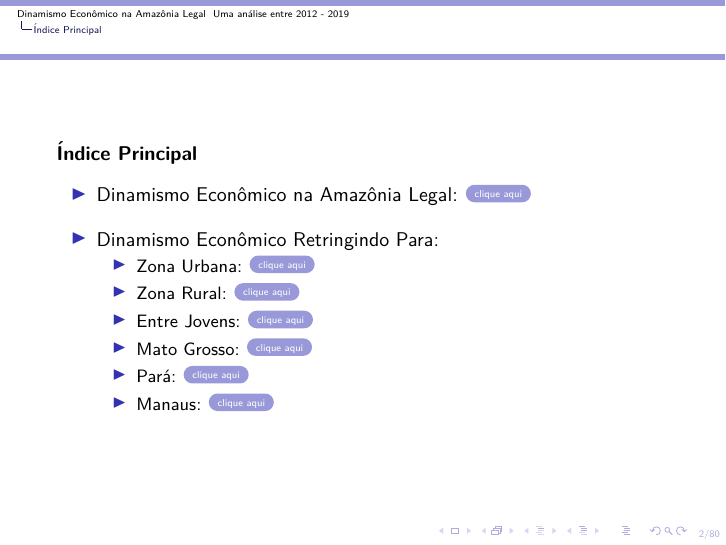
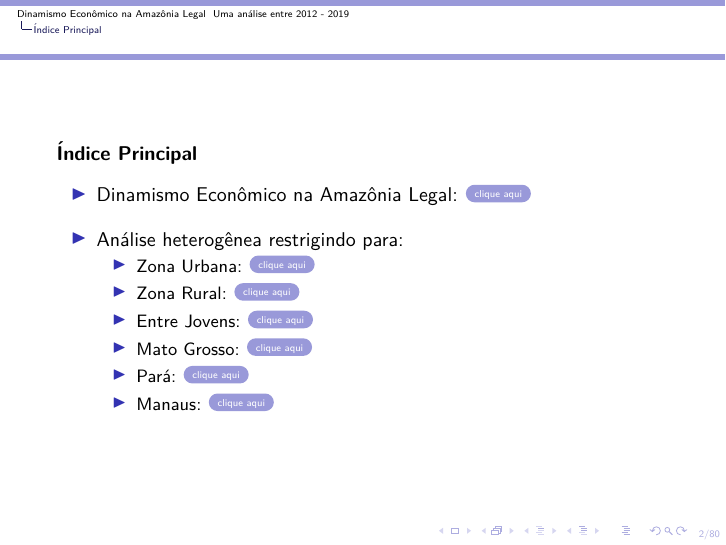
Before and after one commit to FranciscoCavalcanti/Amazonia_Dinamismo_Economico, LaTeX slides (document/Preliminary_Results.tex): page 2 of 80. Compiled offline with pdfLaTeX.

Commit message:
Update Latex

```diff
--- a/document/Preliminary_Results.tex
+++ b/document/Preliminary_Results.tex
@@ -86,7 +86,7 @@
 \item{Dinamismo Econômico na Amazônia Legal: \hyperlink{indice_principal_amz}{\beamerbutton{clique aqui}}}
 \vspace{3mm}
 
-\item{Dinamismo Econômico Retringindo Para:
+\item{Análise heterogênea restrigindo para:
 	\begin{itemize}
 	\item{Zona Urbana: \hyperlink{indice_principal_amz_urbana}{\beamerbutton{clique aqui}}}
 	\vspace{1mm}
```
Also changed, not shown: document/Preliminary_Results.pdf.
